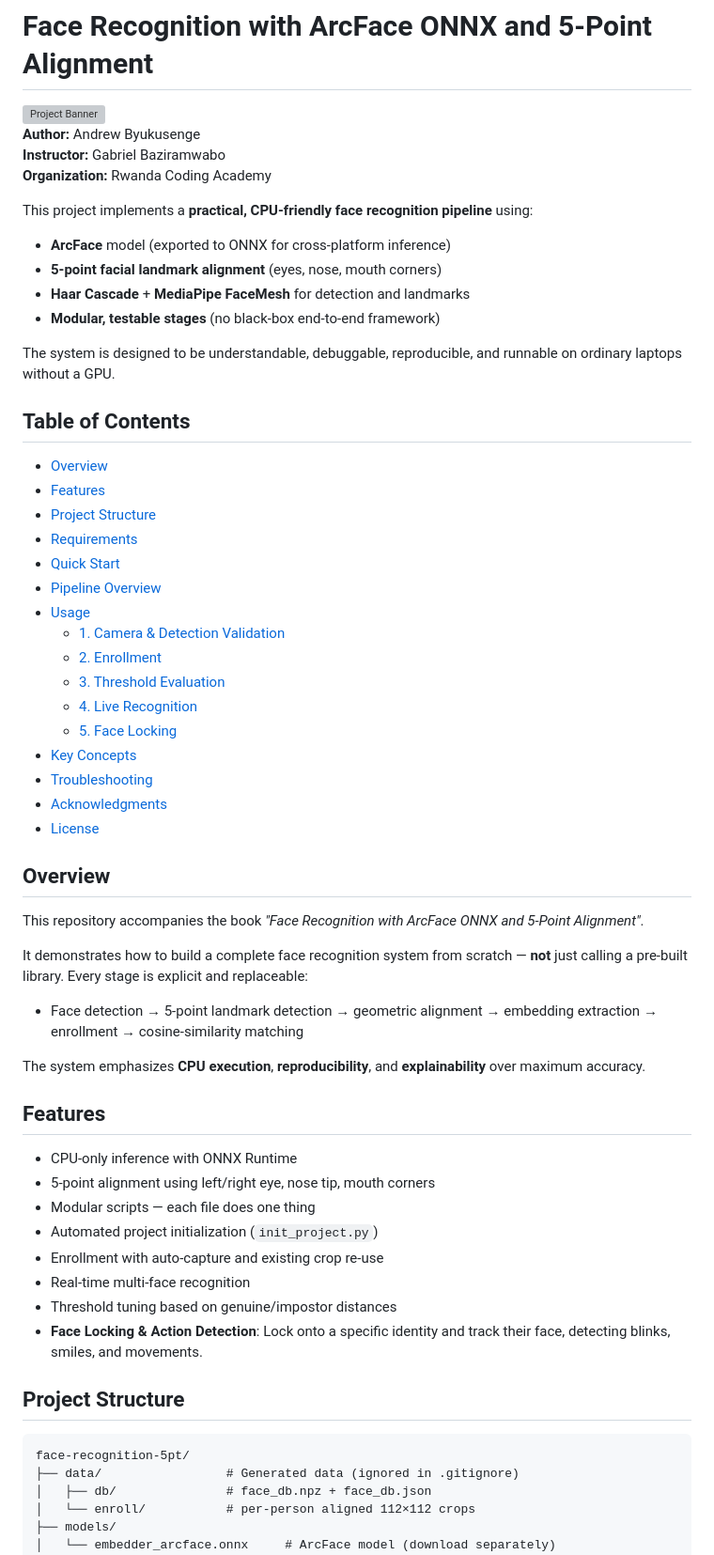
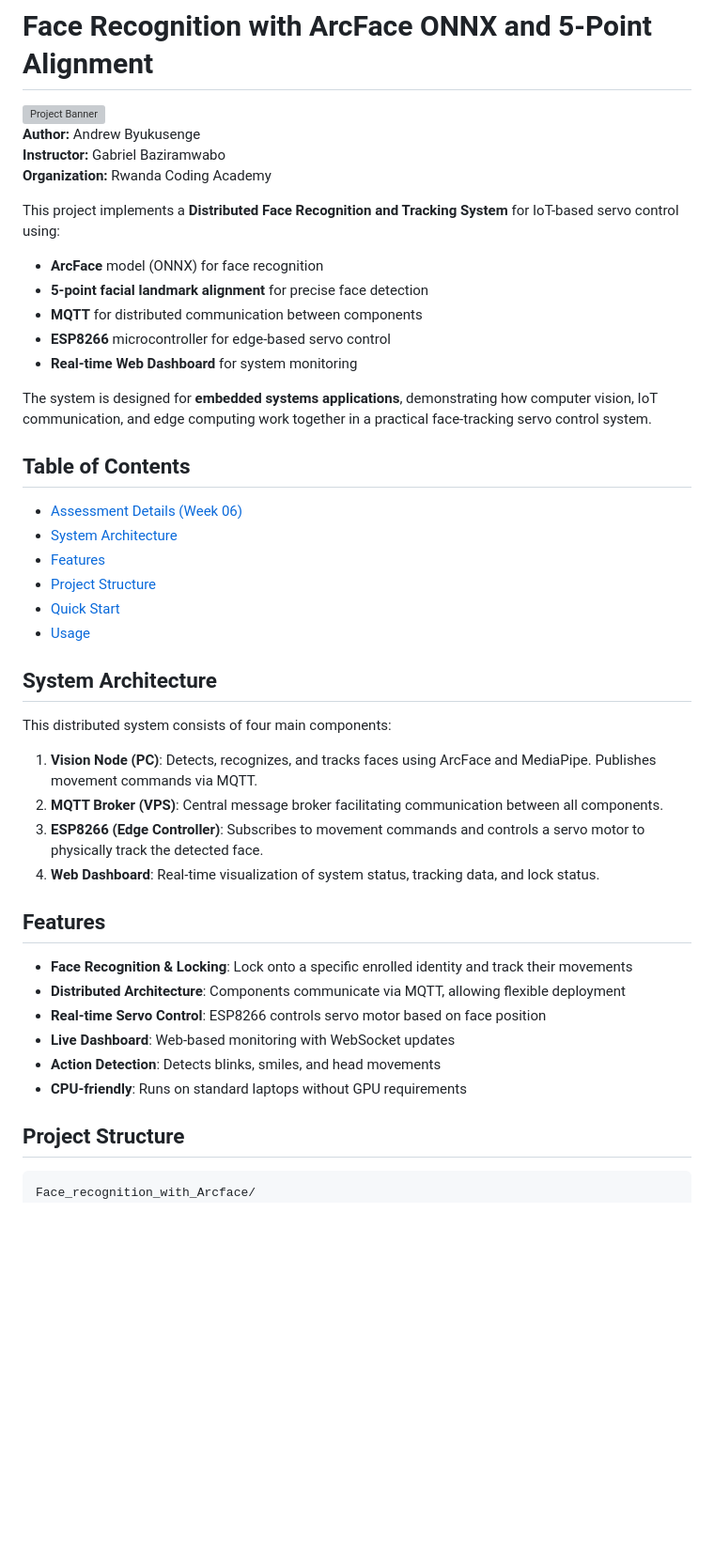
Before and after one commit to Byukusenge-Andrew/FaceLocking, a Markdown page: README.md, the part around one of its changes. Shown at 94% size. Drawn GitHub-style; blank space fills up the shorter version; grey boxes are pictures that could not be loaded.

Commit message:
feat: Update README to document the new distributed IoT face tracking system featuring MQTT, ESP8266, and a web dashboard.

````diff
--- a/README.md
+++ b/README.md
@@ -6,61 +6,45 @@
 **Instructor:** Gabriel Baziramwabo
 **Organization:** Rwanda Coding Academy
 
-This project implements a **practical, CPU-friendly face recognition pipeline** using:
-- **ArcFace** model (exported to ONNX for cross-platform inference)
-- **5-point facial landmark alignment** (eyes, nose, mouth corners)
-- **Haar Cascade** + **MediaPipe FaceMesh** for detection and landmarks
-- **Modular, testable stages** (no black-box end-to-end framework)
+This project implements a **Distributed Face Recognition and Tracking System** for IoT-based servo control using:
 
-The system is designed to be understandable, debuggable, reproducible, and runnable on ordinary laptops without a GPU.
+- **ArcFace** model (ONNX) for face recognition
+- **5-point facial landmark alignment** for precise face detection
+- **MQTT** for distributed communication between components
+- **ESP8266** microcontroller for edge-based servo control
+- **Real-time Web Dashboard** for system monitoring
+
+The system is designed for **embedded systems applications**, demonstrating how computer vision, IoT communication, and edge computing work together in a practical face-tracking servo control system.
 
 ## Table of Contents
 
-- [Overview](#overview)
+- [Assessment Details (Week 06)](#assessment-details-week-06)
+- [System Architecture](#system-architecture)
 - [Features](#features)
 - [Project Structure](#project-structure)
-- [Requirements](#requirements)
 - [Quick Start](#quick-start)
-- [Pipeline Overview](#pipeline-overview)
 - [Usage](#usage)
-  - [1. Camera & Detection Validation](#1-camera--detection-validation)
-  - [2. Enrollment](#2-enrollment)
-  - [3. Threshold Evaluation](#3-threshold-evaluation)
-  - [4. Live Recognition](#4-live-recognition)
-  - [5. Face Locking](#5-face-locking)
-- [Key Concepts](#key-concepts)
-- [Troubleshooting](#troubleshooting)
-- [Acknowledgments](#acknowledgments)
-- [License](#license)
 
-## Overview
+## System Architecture
 
-This repository accompanies the book *"Face Recognition with ArcFace ONNX and 5-Point Alignment"*.
+This distributed system consists of four main components:
 
-It demonstrates how to build a complete face recognition system from scratch — **not** just calling a pre-built library. Every stage is explicit and replaceable:
-
-- Face detection → 5-point landmark detection → geometric alignment → embedding extraction → enrollment → cosine-similarity matching
-
-The system emphasizes **CPU execution**, **reproducibility**, and **explainability** over maximum accuracy.
+1. **Vision Node (PC)**: Detects, recognizes, and tracks faces using ArcFace and MediaPipe. Publishes movement commands via MQTT.
+2. **MQTT Broker (VPS)**: Central message broker facilitating communication between all components.
+3. **ESP8266 (Edge Controller)**: Subscribes to movement commands and controls a servo motor to physically track the detected face.
+4. **Web Dashboard**: Real-time visualization of system status, tracking data, and lock status.
 
 ## Features
 
-- CPU-only inference with ONNX Runtime
-- 5-point alignment using left/right eye, nose tip, mouth corners
-- Modular scripts — each file does one thing
-- Automated project initialization (`init_project.py`)
-- Enrollment with auto-capture and existing crop re-use
-- Real-time multi-face recognition
-- Threshold tuning based on genuine/impostor distances
-- **Face Locking & Action Detection**: Lock onto a specific identity and track their face, detecting blinks, smiles, and movements.
+- **Face Recognition & Locking**: Lock onto a specific enrolled identity and track their movements
+- **Distributed Architecture**: Components communicate via MQTT, allowing flexible deployment
+- **Real-time Servo Control**: ESP8266 controls servo motor based on face position
+- **Live Dashboard**: Web-based monitoring with WebSocket updates
+- **Action Detection**: Detects blinks, smiles, and head movements
+- **CPU-friendly**: Runs on standard laptops without GPU requirements
 
 ## Project Structure
 
-```text
-face-recognition-5pt/
-├── data/                 # Generated data (ignored in .gitignore)
-│   ├── db/               # face_db.npz + face_db.json
-│   └── enroll/           # per-person aligned 112×112 crops
-├── models/
-│   └── embedder_arcface.onnx     # ArcFace model (download separately)
+```
+Face_recognition_with_Arcface/
 ├── src/
````
Also changed, not shown: other parts of README.md (+51 -29 lines).
